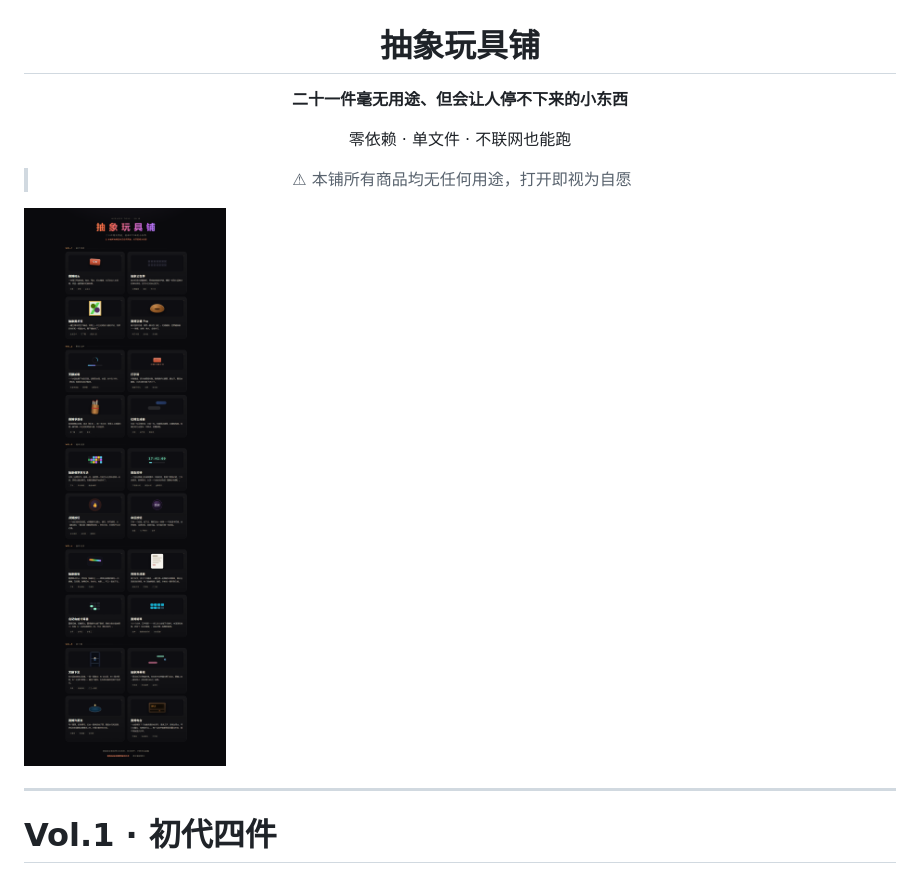
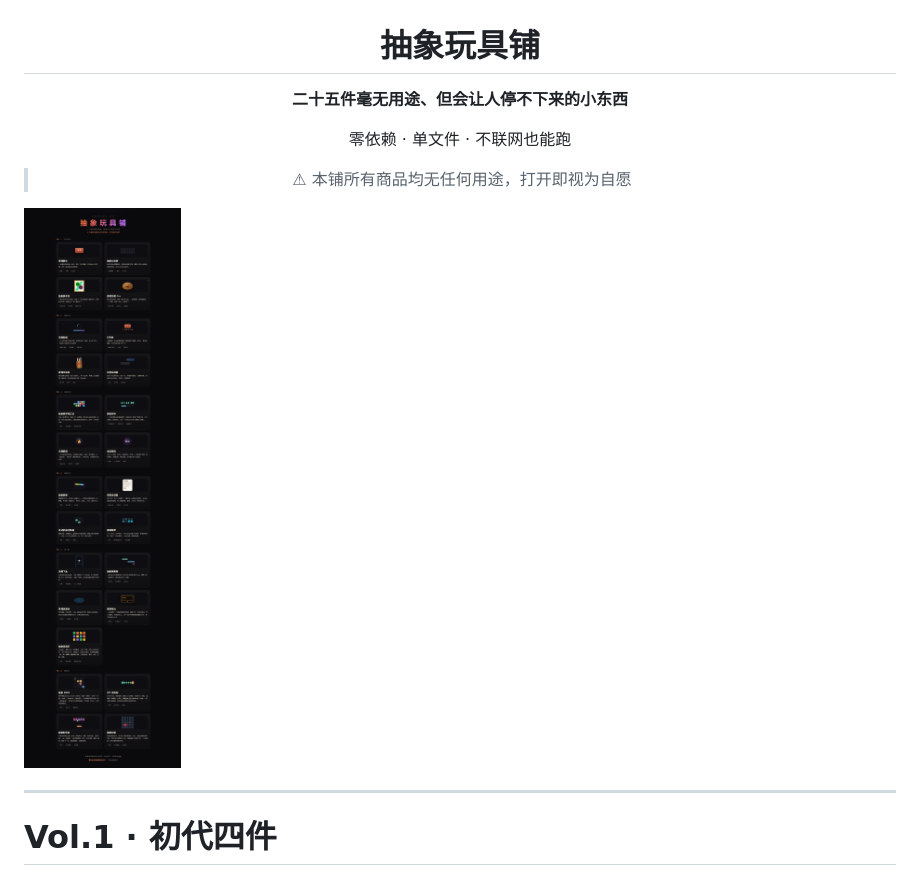
Before and after one commit to charanie/useless-toys, a Markdown page: README.md, the part around one of its changes. Drawn GitHub-style; pictures changed too: shots/shop.png.

```diff
--- a/README.md
+++ b/README.md
@@ -2,7 +2,7 @@
 
 # 抽象玩具铺
 
-**二十一件毫无用途、但会让人停不下来的小东西**
+**二十五件毫无用途、但会让人停不下来的小东西**
 
 零依赖 · 单文件 · 不联网也能跑
 
```
Also changed, not shown: other parts of README.md (+54 -0 lines), shots/2048.png (added), shots/breakout.png (added), shots/mines.png (added), shots/snake.png (added), 6 other files.
